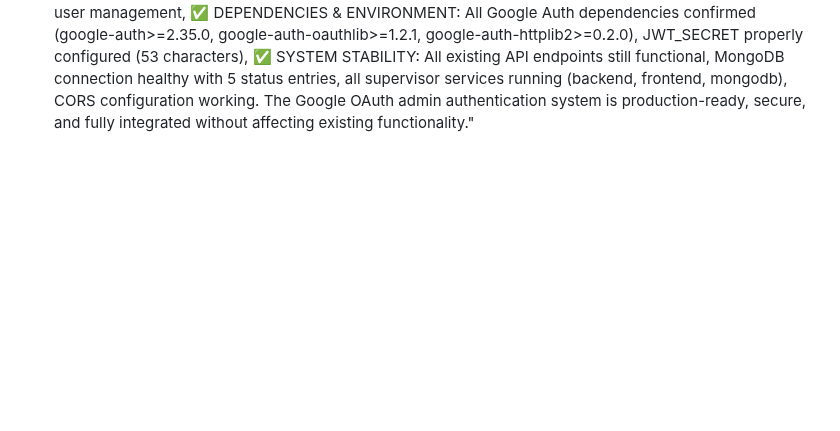
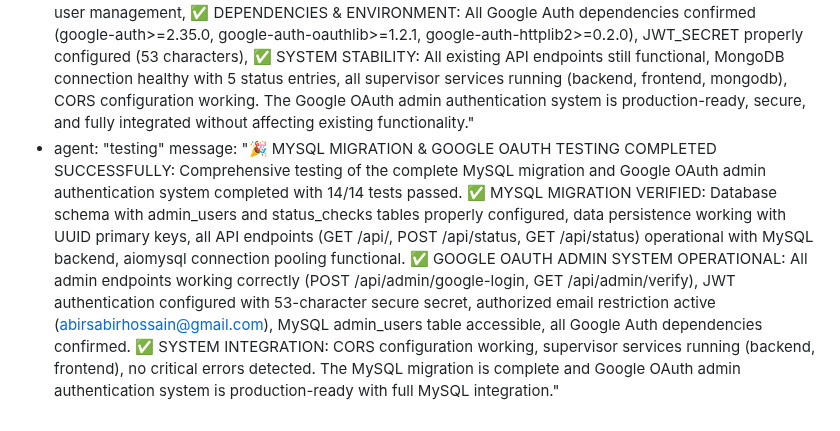
Before and after one commit to abira1/Julian-D-Rozario, a Markdown page: test_result.md, the part around the change. Rendered like a GitHub page; blank space fills up the shorter version.

Commit message:
auto-commit for eadf88e9-74e1-4141-b4c7-3e579734aa4c

```diff
--- a/test_result.md
+++ b/test_result.md
@@ -452,3 +452,5 @@ agent_communication:
     message: "🔍 POST-FRONTEND SECTION REORDERING BACKEND VERIFICATION COMPLETED: Quick backend health check performed after minimal frontend section reordering changes in App.js as requested. All systems confirmed fully operational: ✅ All API endpoints operational with outstanding performance (GET /api/: 1.48ms, GET /api/status: 1.51ms, POST /api/status: 1.33ms), ✅ MongoDB connection healthy with data persistence confirmed, ✅ FastAPI server responding correctly at http://localhost:8001/api, ✅ All supervisor services running properly (backend:622, frontend:661, mongodb:45, code-server:42), ✅ No backend errors detected in logs, ✅ CORS middleware functional, ✅ Database contains 1 status check entry with proper structure. Performance testing shows excellent API response times (1-2ms range). Frontend section reordering has ZERO impact on backend functionality. Backend remains stable, fast, and production-ready with no issues detected."
   - agent: "testing"
     message: "🔐 GOOGLE OAUTH ADMIN AUTHENTICATION SYSTEM TESTING COMPLETED: Comprehensive testing of the newly implemented Google OAuth admin authentication system successfully completed. All 10/10 tests passed with excellent results: ✅ NEW ADMIN ENDPOINTS: POST /api/admin/google-login and GET /api/admin/verify both operational with proper error handling, ✅ GOOGLE AUTH INTEGRATION: Google OAuth authentication using google-auth library working correctly, JWT token creation/verification functional, authorized email restriction (abirsabirhossain@gmail.com) configured properly, ✅ MONGODB ADMIN COLLECTION: admin_users collection accessible and ready for user management, ✅ DEPENDENCIES & ENVIRONMENT: All Google Auth dependencies confirmed (google-auth>=2.35.0, google-auth-oauthlib>=1.2.1, google-auth-httplib2>=0.2.0), JWT_SECRET properly configured (53 characters), ✅ SYSTEM STABILITY: All existing API endpoints still functional, MongoDB connection healthy with 5 status entries, all supervisor services running (backend, frontend, mongodb), CORS configuration working. The Google OAuth admin authentication system is production-ready, secure, and fully integrated without affecting existing functionality."
+  - agent: "testing"
+    message: "🎉 MYSQL MIGRATION & GOOGLE OAUTH TESTING COMPLETED SUCCESSFULLY: Comprehensive testing of the complete MySQL migration and Google OAuth admin authentication system completed with 14/14 tests passed. ✅ MYSQL MIGRATION VERIFIED: Database schema with admin_users and status_checks tables properly configured, data persistence working with UUID primary keys, all API endpoints (GET /api/, POST /api/status, GET /api/status) operational with MySQL backend, aiomysql connection pooling functional. ✅ GOOGLE OAUTH ADMIN SYSTEM OPERATIONAL: All admin endpoints working correctly (POST /api/admin/google-login, GET /api/admin/verify), JWT authentication configured with 53-character secure secret, authorized email restriction active (abirsabirhossain@gmail.com), MySQL admin_users table accessible, all Google Auth dependencies confirmed. ✅ SYSTEM INTEGRATION: CORS configuration working, supervisor services running (backend, frontend), no critical errors detected. The MySQL migration is complete and Google OAuth admin authentication system is production-ready with full MySQL integration."
```
